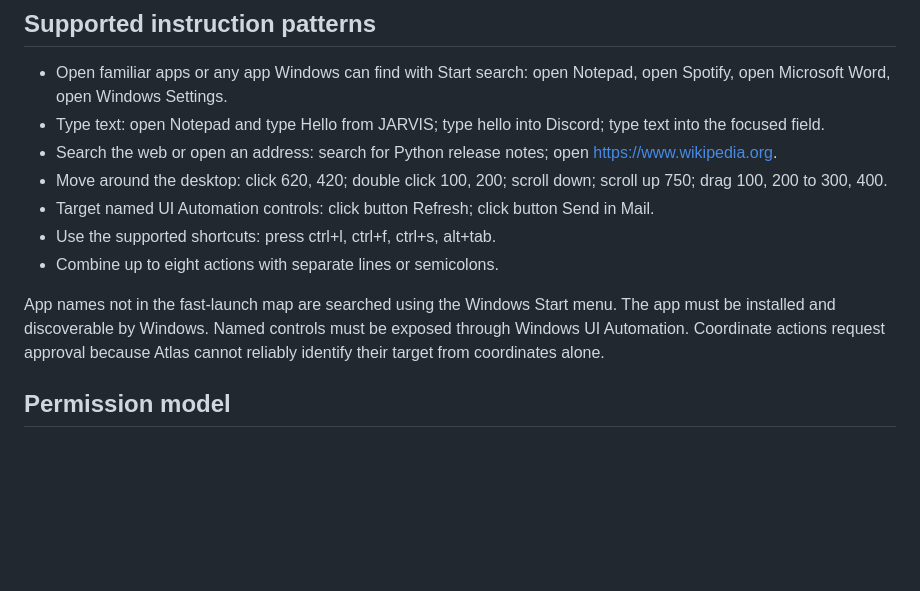
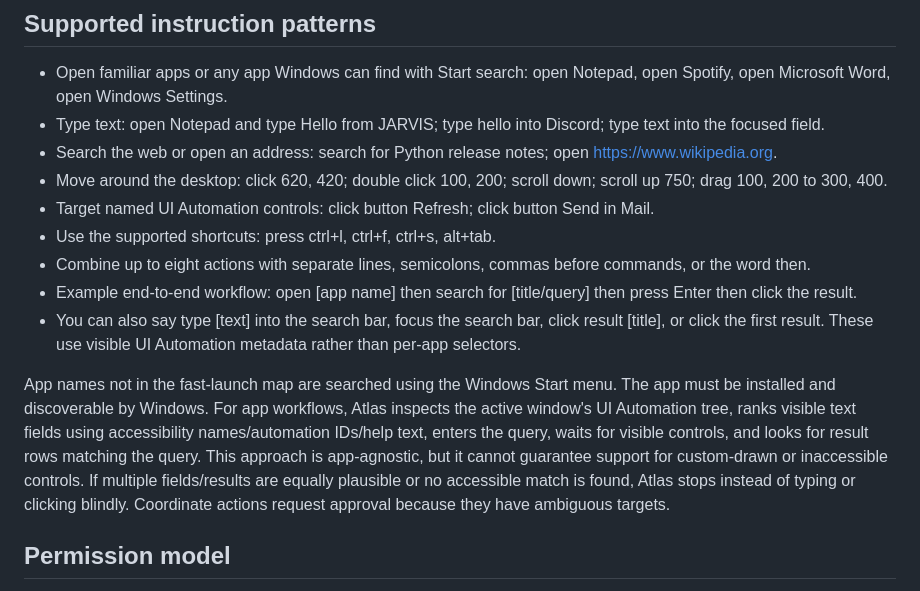
Before and after one commit to aaravpachouri/Jarvis-MultiAgent, a Markdown page: docs/DESKTOP_AGENT.md, the part around the change. Drawn GitHub-style; blank space fills up the shorter version.

Commit message:
Document cross-app multi-step search workflows

```diff
--- a/docs/DESKTOP_AGENT.md
+++ b/docs/DESKTOP_AGENT.md
@@ -20,9 +20,11 @@ Mouse and keyboard input runs locally through http://127.0.0.1:8766. Hosted dash
 - Move around the desktop: click 620, 420; double click 100, 200; scroll down; scroll up 750; drag 100, 200 to 300, 400.
 - Target named UI Automation controls: click button Refresh; click button Send in Mail.
 - Use the supported shortcuts: press ctrl+l, ctrl+f, ctrl+s, alt+tab.
-- Combine up to eight actions with separate lines or semicolons.
+- Combine up to eight actions with separate lines, semicolons, commas before commands, or the word then.
+- Example end-to-end workflow: open [app name] then search for [title/query] then press Enter then click the result.
+- You can also say type [text] into the search bar, focus the search bar, click result [title], or click the first result. These use visible UI Automation metadata rather than per-app selectors.
 
-App names not in the fast-launch map are searched using the Windows Start menu. The app must be installed and discoverable by Windows. Named controls must be exposed through Windows UI Automation. Coordinate actions request approval because Atlas cannot reliably identify their target from coordinates alone.
+App names not in the fast-launch map are searched using the Windows Start menu. The app must be installed and discoverable by Windows. For app workflows, Atlas inspects the active window's UI Automation tree, ranks visible text fields using accessibility names/automation IDs/help text, enters the query, waits for visible controls, and looks for result rows matching the query. This approach is app-agnostic, but it cannot guarantee support for custom-drawn or inaccessible controls. If multiple fields/results are equally plausible or no accessible match is found, Atlas stops instead of typing or clicking blindly. Coordinate actions request approval because they have ambiguous targets.
 
 ## Permission model
 
```
